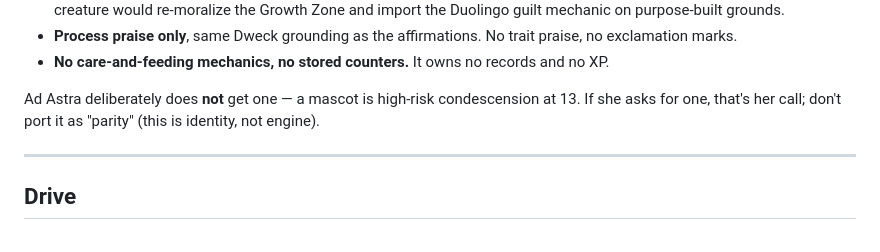
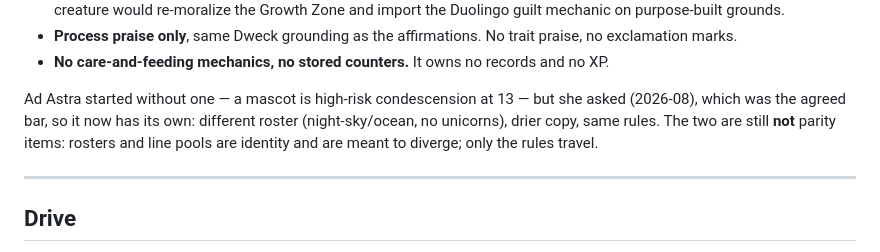
Before and after one commit to ortizzle/wayfinder, a Markdown page: CLAUDE.md, the part around the change. Rendered like a GitHub page.

Commit message:
Update companion note: Ad Astra now has one, at her request
The bar for porting was her asking, and she did. Rosters and line pools
stay divergent by design — only the rules travel.

Co-Authored-By: Claude Fable 5 <noreply@anthropic.com>
Claude-Session: https://claude.ai/code/session_01C4ZGM9yiY9gBmDuVvo2aEx

```diff
--- a/CLAUDE.md
+++ b/CLAUDE.md
@@ -116,9 +116,11 @@ from the model. Deliberate rules, do not relax:
 - **No care-and-feeding mechanics, no stored counters.** It owns no records
   and no XP.
 
-Ad Astra deliberately does **not** get one — a mascot is high-risk
-condescension at 13. If she asks for one, that's her call; don't port it as
-"parity" (this is identity, not engine).
+Ad Astra started without one — a mascot is high-risk condescension at 13 —
+but she asked (2026-08), which was the agreed bar, so it now has its own:
+different roster (night-sky/ocean, no unicorns), drier copy, same rules.
+The two are still **not** parity items: rosters and line pools are identity
+and are meant to diverge; only the rules travel.
 
 ---
 
```
